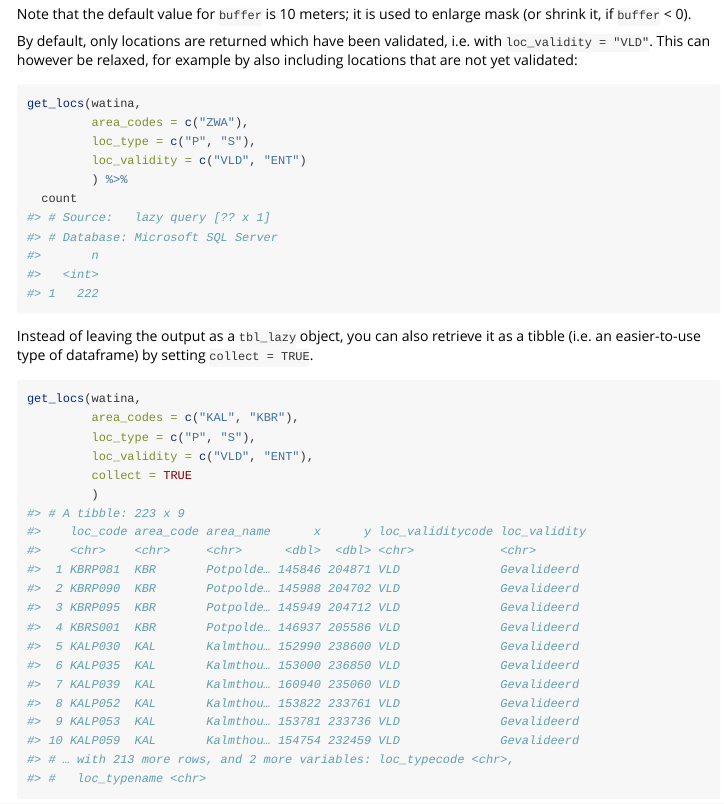
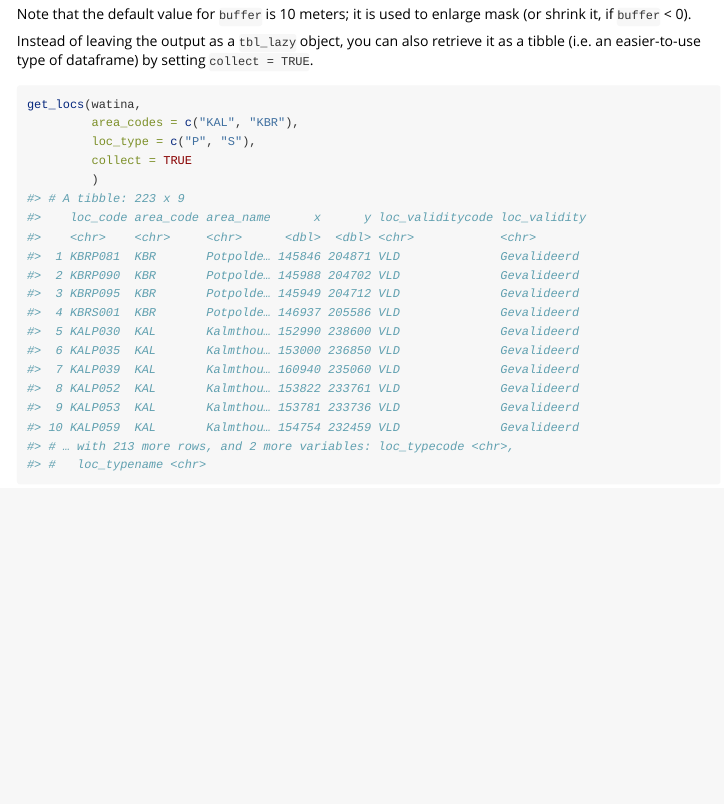
Before and after one commit to inbo/watina, an R Markdown document (vignettes/v010_getstarted.Rmd): the page in a window 1100 px wide, from 2980 px down. Rendered offline with R 4.5, knitr and Pandoc, with nearby package versions.

Commit message:
Vign 010: omit examples that change loc_validity

````diff
--- a/vignettes/v010_getstarted.Rmd
+++ b/vignettes/v010_getstarted.Rmd
@@ -200,30 +200,12 @@
 
 Note that the default value for `buffer` is 10 meters; it is used to enlarge mask (or shrink it, if `buffer` < 0).
 
-By default, only locations are returned which have been validated, i.e. with `loc_validity = "VLD"`.
-This can however be relaxed, for example by also including locations that are not yet validated:
-
-```{r}
-get_locs(watina,
-         area_codes = c("ZWA"),
-         loc_type = c("P", "S"),
-         loc_validity = c("VLD", "ENT")
-         ) %>%
-  count
-#> # Source:   lazy query [?? x 1]
-#> # Database: Microsoft SQL Server
-#>       n
-#>   <int>
-#> 1   222
-```
-
 Instead of leaving the output as a `tbl_lazy` object, you can also retrieve it as a tibble (i.e. an easier-to-use type of dataframe) by setting `collect = TRUE`.
 
 ```{r}
 get_locs(watina,
          area_codes = c("KAL", "KBR"),
          loc_type = c("P", "S"),
-         loc_validity = c("VLD", "ENT"),
          collect = TRUE
          )
 #> # A tibble: 223 x 9
````
